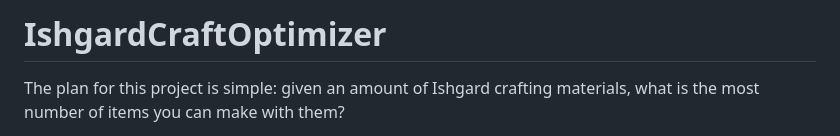
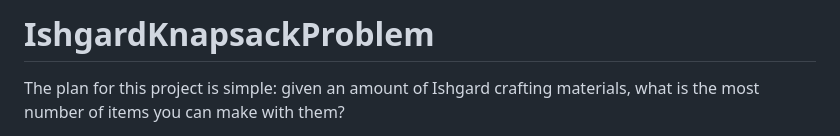
Before and after one commit to JustinRiegel/IshgardKnapsackProblem, a Markdown page: README.md, the part around the change. GitHub-like rendering.

Commit message:
Update README.md
Updating readme to match repo name

```diff
--- a/README.md
+++ b/README.md
@@ -1,4 +1,4 @@
-# IshgardCraftOptimizer
+# IshgardKnapsackProblem
 
 The plan for this project is simple: given an amount of Ishgard crafting materials, what is the most number of items you can make with them?
 
```
